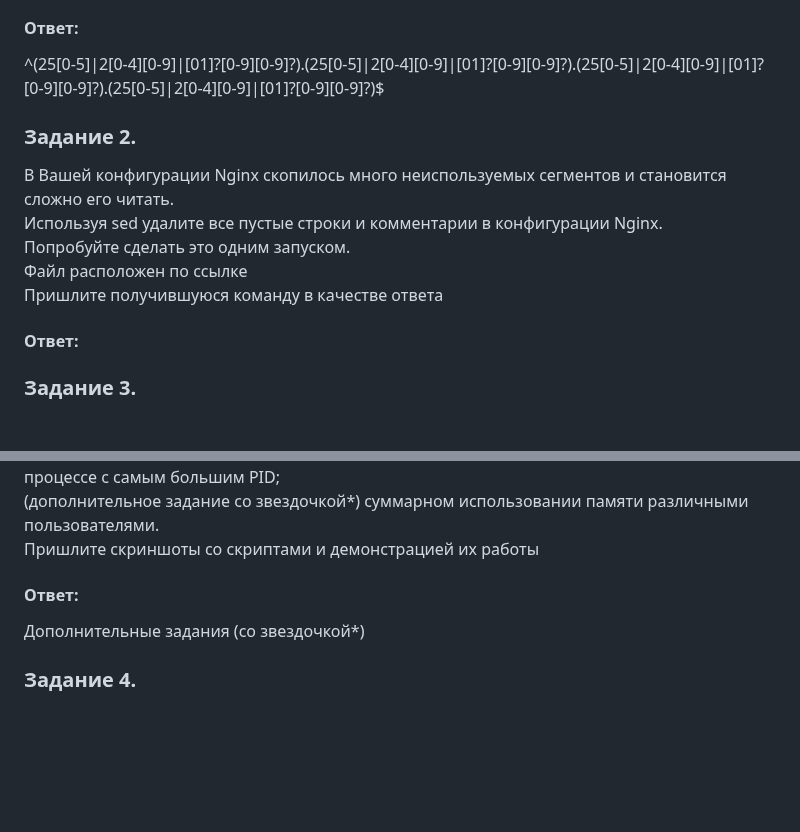
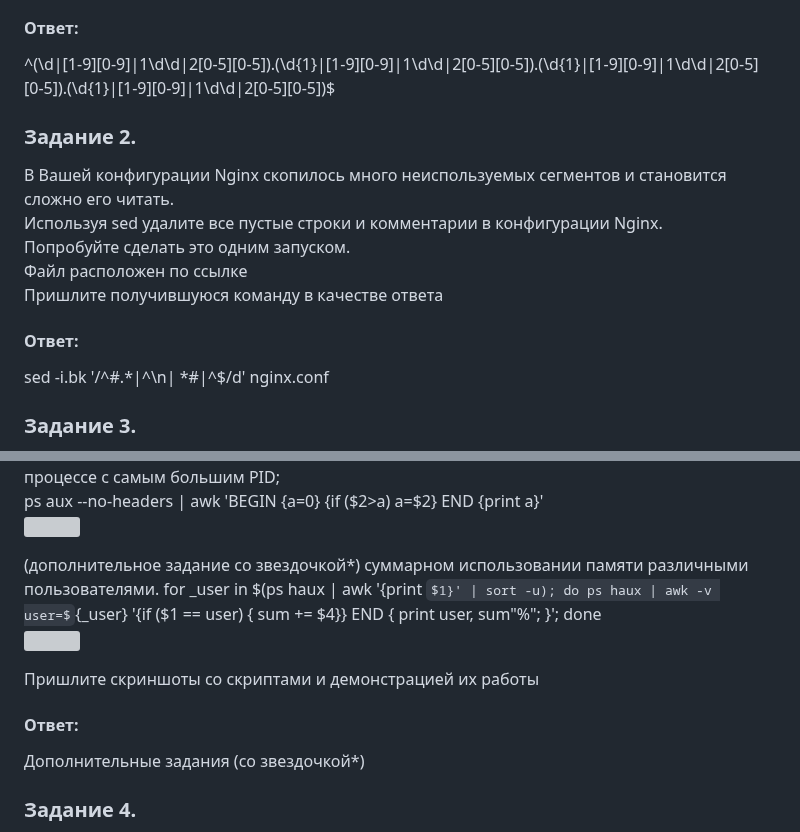
Before and after one commit to networksuperman/netology_dev_ops, a Markdown page: SLINA-19/IT System and OS Linux/5-03.md, 2 parts joined by grey strips. GitHub-like rendering; some formulas as TeX source; blank space fills up the shorter version; grey boxes are pictures that could not be loaded.

```diff
--- a/SLINA-19/IT System and OS Linux/5-03.md
+++ b/SLINA-19/IT System and OS Linux/5-03.md
@@ -11,7 +11,7 @@
 Пришлите получившееся выражение в качестве ответа.
 
 #### Ответ:
-^(25[0-5]|2[0-4][0-9]|[01]?[0-9][0-9]?)\.(25[0-5]|2[0-4][0-9]|[01]?[0-9][0-9]?)\.(25[0-5]|2[0-4][0-9]|[01]?[0-9][0-9]?)\.(25[0-5]|2[0-4][0-9]|[01]?[0-9][0-9]?)$
+^(\d|[1-9][0-9]|1\d\d|2[0-5][0-5])\.(\d{1}|[1-9][0-9]|1\d\d|2[0-5][0-5])\.(\d{1}|[1-9][0-9]|1\d\d|2[0-5][0-5])\.(\d{1}|[1-9][0-9]|1\d\d|2[0-5][0-5])$
 
 
 ### Задание 2.
@@ -22,6 +22,7 @@
 Пришлите получившуюся команду в качестве ответа
 
 #### Ответ:
+sed -i.bk '/^#.*\|^\n\| *#\|^$/d' nginx.conf
 
 ### Задание 3.
 Используя awk и ps aux соберите информацию о:
@@ -29,8 +33,16 @@
 процессе с самым большим PID;
-(дополнительное задание со звездочкой*) суммарном использовании памяти различными пользователями.
+ps aux --no-headers | awk 'BEGIN {a=0} {if ($2>a) a=$2} END {print a}'
+![]()
+
+(дополнительное задание со звездочкой*)
+суммарном использовании памяти различными пользователями.
+for _user in $(ps haux | awk '{print $1}' | sort -u); do ps haux | awk -v user=${_user} '{if ($1 == user) { sum += $4}} END { print user, sum"%"; }'; done
+![]()
+
 Пришлите скриншоты со скриптами и демонстрацией их работы
 
 #### Ответ:
+
 
 Дополнительные задания (со звездочкой*)
 
```
Also changed, not shown: other parts of SLINA-19/IT System and OS Linux/5-03.md (+3 -0 lines).
